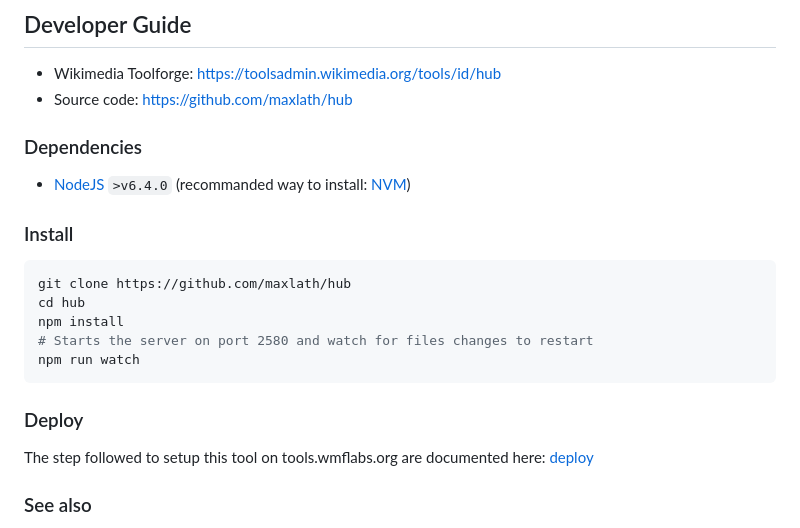
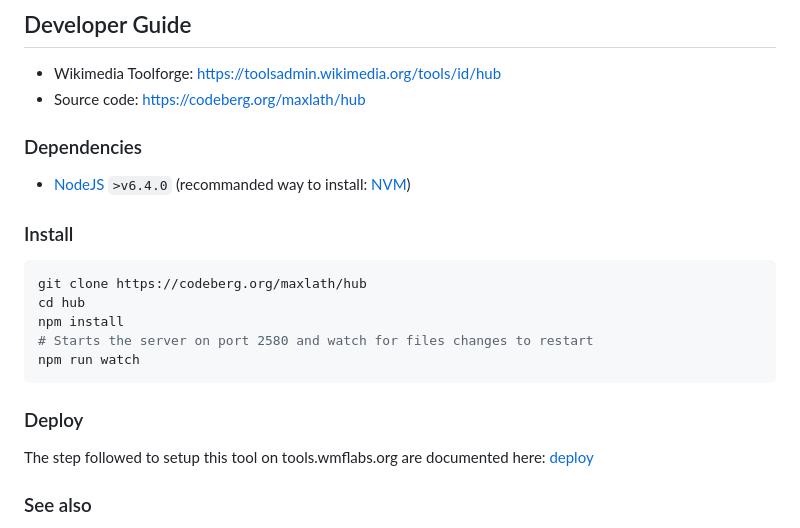
Before and after one commit to maxlath/hub, a Markdown page: README.md, the part around one of its changes. Drawn GitHub-style.

Commit message:
docs: update links

````diff
--- a/README.md
+++ b/README.md
@@ -292,14 +292,14 @@ But we could be even more lazy by adding Hub as a search engine to your browser
 ## Developer Guide
 
 * Wikimedia Toolforge: https://toolsadmin.wikimedia.org/tools/id/hub
-* Source code: https://github.com/maxlath/hub
+* Source code: https://codeberg.org/maxlath/hub
 
 ### Dependencies
 * [NodeJS](https://nodejs.org) `>v6.4.0` (recommanded way to install: [NVM](https://github.com/creationix/nvm))
 
 ### Install
 ```sh
-git clone https://github.com/maxlath/hub
+git clone https://codeberg.org/maxlath/hub
 cd hub
 npm install
 # Starts the server on port 2580 and watch for files changes to restart
````
Also changed, not shown: other parts of README.md (+1 -1 lines).
